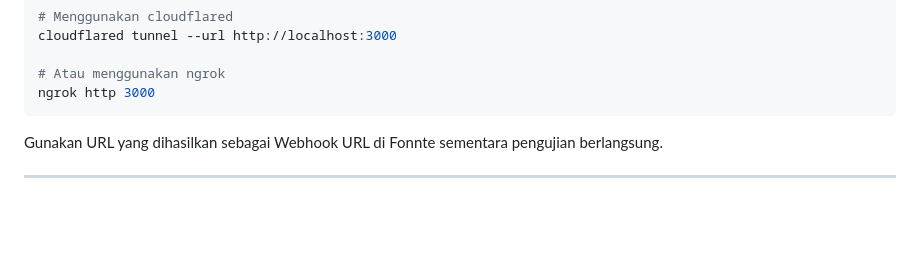
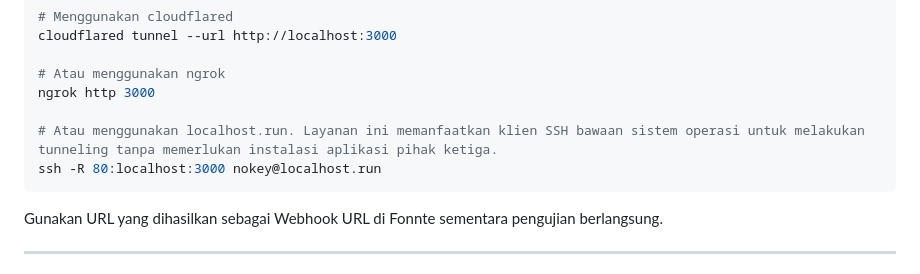
Before and after one commit to hilmyah/Growbot, a Markdown page: README.md, the part around the change. GitHub-like rendering; blank space fills up the shorter version.

Commit message:
Add tunneling option using localhost.run for easier setup

````diff
--- a/README.md
+++ b/README.md
@@ -254,6 +254,9 @@ cloudflared tunnel --url http://localhost:3000
 
 # Atau menggunakan ngrok
 ngrok http 3000
+
+# Atau menggunakan localhost.run. Layanan ini memanfaatkan klien SSH bawaan sistem operasi untuk melakukan tunneling tanpa memerlukan instalasi aplikasi pihak ketiga.
+ssh -R 80:localhost:3000 nokey@localhost.run
 ```
 
 Gunakan URL yang dihasilkan sebagai Webhook URL di Fonnte sementara pengujian berlangsung.
````
